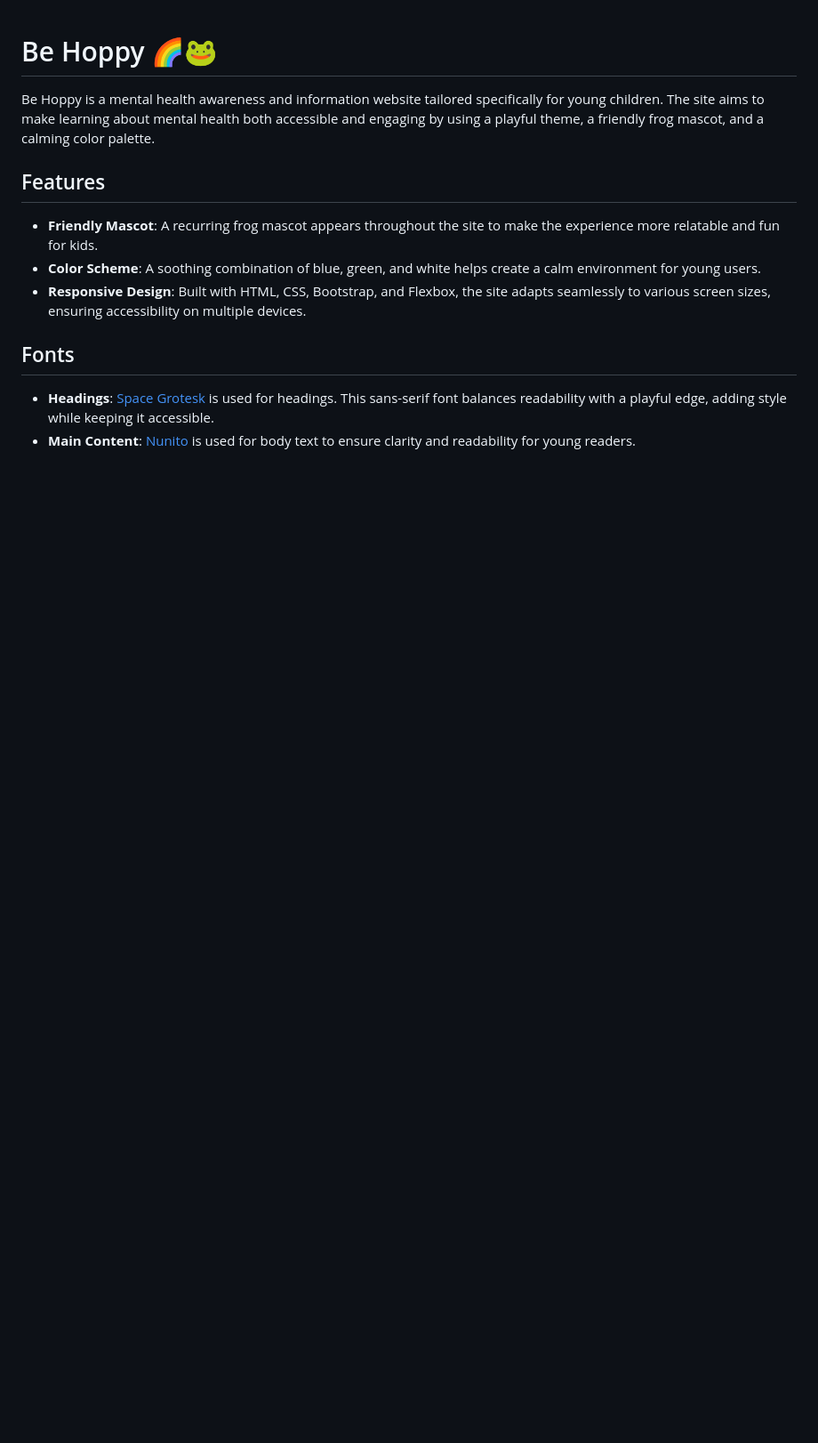
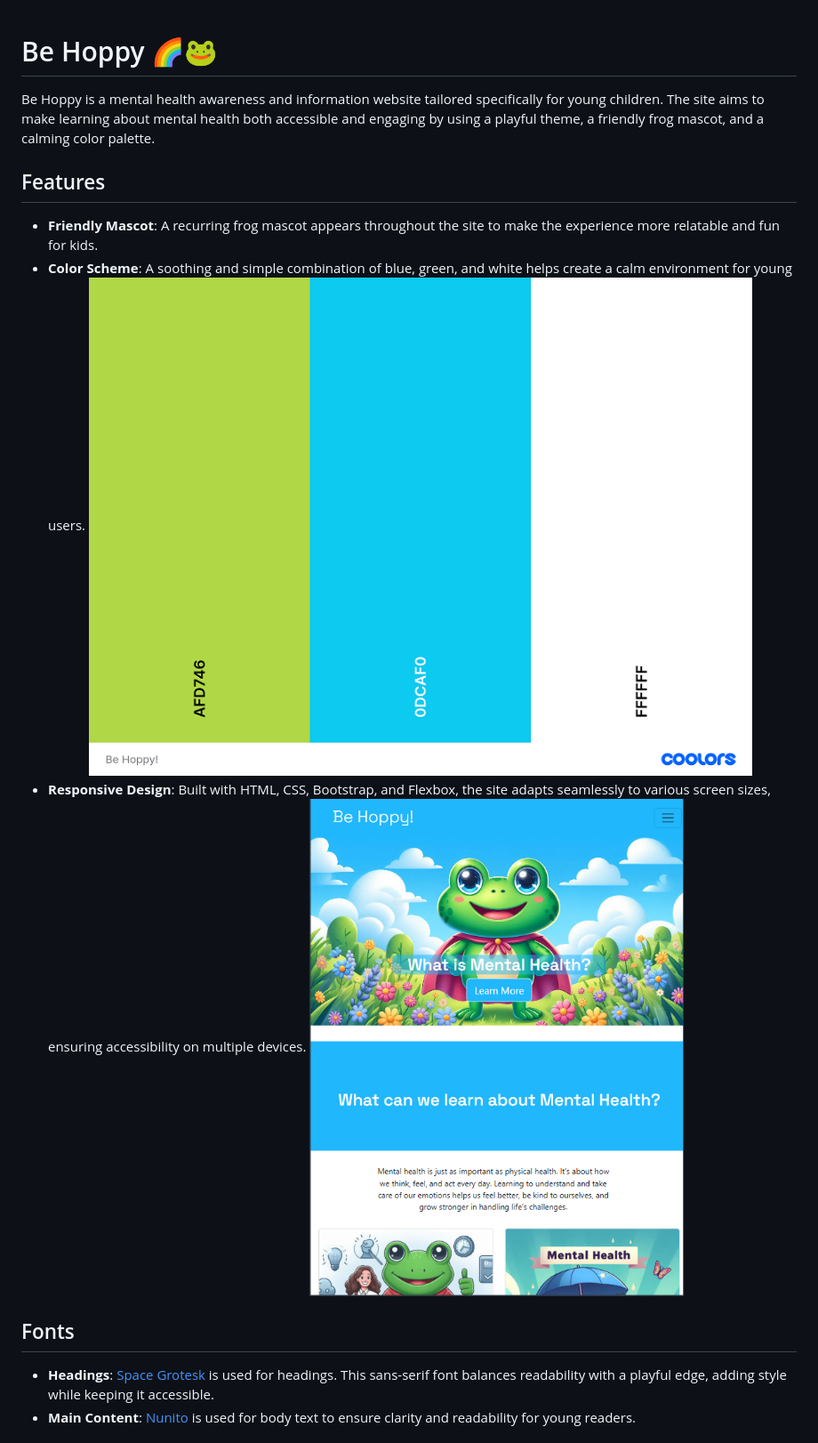
Before and after one commit to funktotheface/IFA-Mental-Health-Awareness, a Markdown page: README.md, the part around the change printed below. Shown: that part at 89% size. Drawn GitHub-style; pictures changed too: readmeimg/hoppycolor.png (added), readmeimg/hoppyipad.png (added); blank space fills up the shorter version.

Commit message:
add media to readme

```diff
--- a/README.md
+++ b/README.md
@@ -5,8 +5,10 @@ Be Hoppy is a mental health awareness and information website tailored specifica
 ## Features
 
 - **Friendly Mascot**: A recurring frog mascot appears throughout the site to make the experience more relatable and fun for kids.
-- **Color Scheme**: A soothing combination of blue, green, and white helps create a calm environment for young users.
+- **Color Scheme**: A soothing and simple combination of blue, green, and white helps create a calm environment for young users.
+![the Be Hoppy! color palette](/readmeimg/hoppycolor.png)
 - **Responsive Design**: Built with HTML, CSS, Bootstrap, and Flexbox, the site adapts seamlessly to various screen sizes, ensuring accessibility on multiple devices.
+![the Be Hoppy! homepage being displayed on an ipad sized device](/readmeimg/hoppyipad.png)
 
 ## Fonts
 
```
Also changed, not shown: other parts of README.md (+7 -0 lines), readmeimg/jumbotron.png (added), 2 other files.
